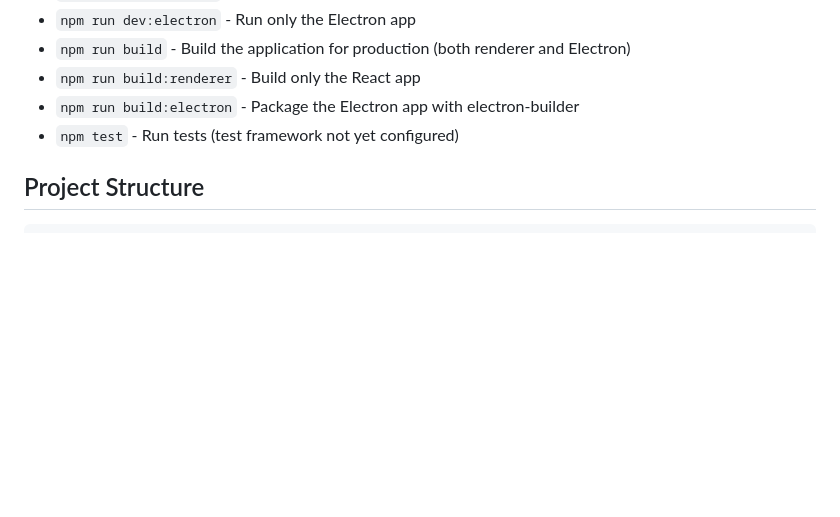
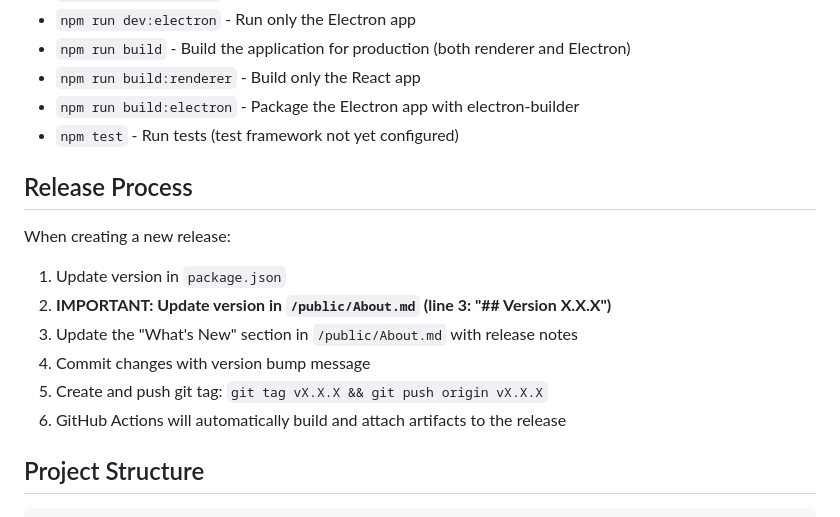
Before and after one commit to lacy-digital-labs/willisMD, a Markdown page: CLAUDE.md, the part around the change. Drawn GitHub-style; blank space fills up the shorter version.

Commit message:
Add release process documentation with About dialog version update reminder

```diff
--- a/CLAUDE.md
+++ b/CLAUDE.md
@@ -75,6 +75,16 @@ The project is actively developed with a fully functional Electron + React appli
 - `npm run build:renderer` - Build only the React app
 - `npm run build:electron` - Package the Electron app with electron-builder
 - `npm test` - Run tests (test framework not yet configured)
+
+## Release Process
+
+When creating a new release:
+1. Update version in `package.json`
+2. **IMPORTANT: Update version in `/public/About.md` (line 3: "## Version X.X.X")**
+3. Update the "What's New" section in `/public/About.md` with release notes
+4. Commit changes with version bump message
+5. Create and push git tag: `git tag vX.X.X && git push origin vX.X.X`
+6. GitHub Actions will automatically build and attach artifacts to the release
 
 ## Project Structure
 
```
